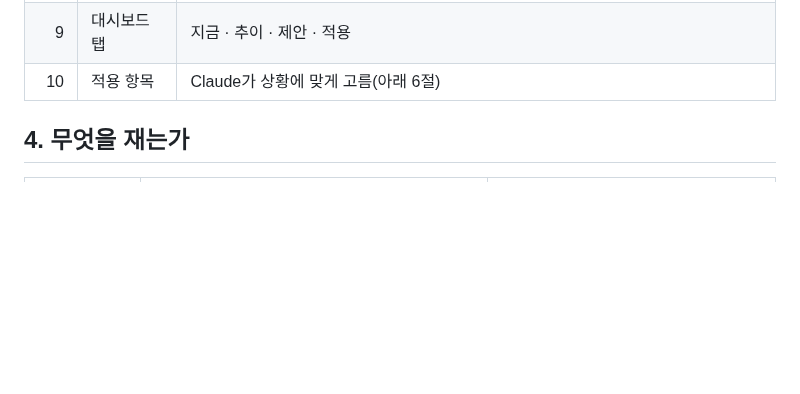
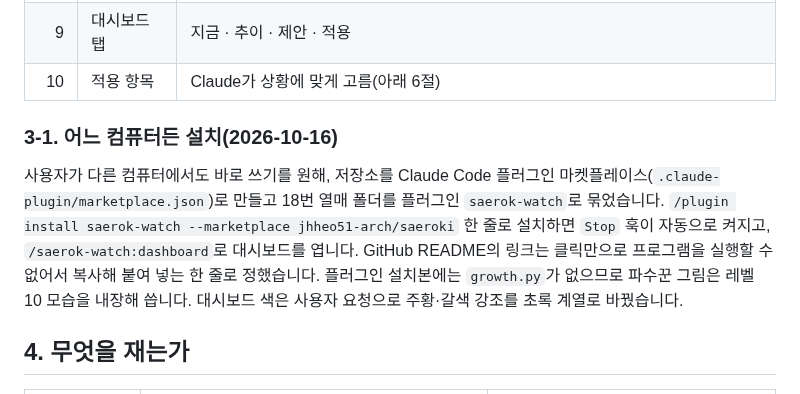
Before and after one commit to jhheo51-arch/saeroki, a Markdown page: docs/PRD-v1.9.md, the part around the change. GitHub-like rendering; blank space fills up the shorter version.

```diff
--- a/docs/PRD-v1.9.md
+++ b/docs/PRD-v1.9.md
@@ -29,6 +29,10 @@ Claude Code는 매 응답마다 지금까지의 대화 전체를 다시 읽습
 | 8 | 공개 방식 | `saerok-watch export`가 집계 파일을 만들고, 커밋·push는 기존처럼 확인받고 함 |
 | 9 | 대시보드 탭 | 지금 · 추이 · 제안 · 적용 |
 | 10 | 적용 항목 | Claude가 상황에 맞게 고름(아래 6절) |
+
+### 3-1. 어느 컴퓨터든 설치(2026-10-16)
+
+사용자가 다른 컴퓨터에서도 바로 쓰기를 원해, 저장소를 Claude Code 플러그인 마켓플레이스(`.claude-plugin/marketplace.json`)로 만들고 18번 열매 폴더를 플러그인 `saerok-watch`로 묶었습니다. `/plugin install saerok-watch --marketplace jhheo51-arch/saeroki` 한 줄로 설치하면 `Stop` 훅이 자동으로 켜지고, `/saerok-watch:dashboard`로 대시보드를 엽니다. GitHub README의 링크는 클릭만으로 프로그램을 실행할 수 없어서 복사해 붙여 넣는 한 줄로 정했습니다. 플러그인 설치본에는 `growth.py`가 없으므로 파수꾼 그림은 레벨 10 모습을 내장해 씁니다. 대시보드 색은 사용자 요청으로 주황·갈색 강조를 초록 계열로 바꿨습니다.
 
 ## 4. 무엇을 재는가
 
```
Also changed, not shown: README.md (+25 -1 lines), fruits/18-saerok-watch/README.md (+12 -0 lines), assets/saeroki-sentry.png (added), 12 other files.
